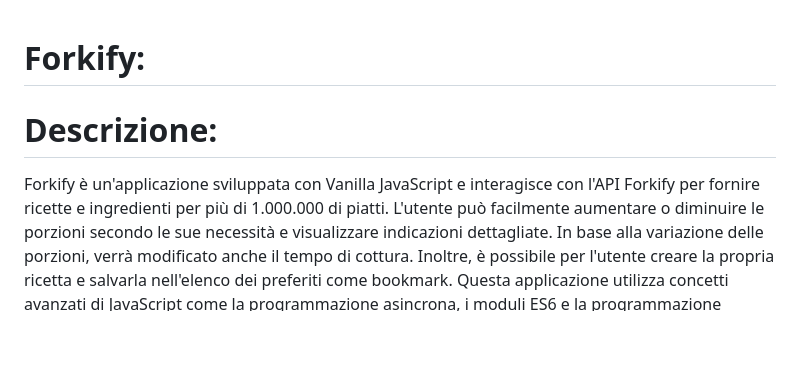
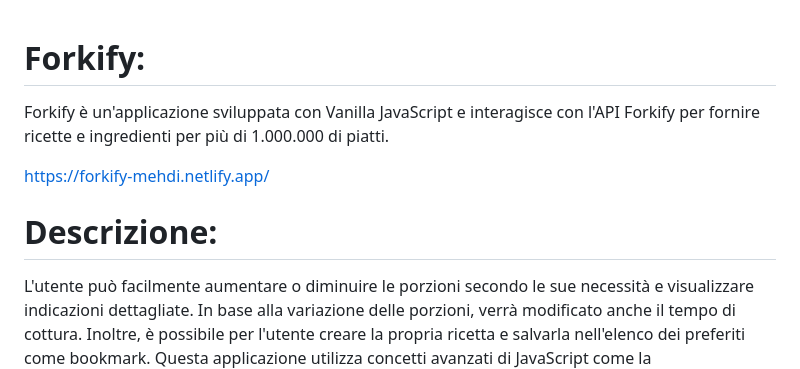
Before and after one commit to mehdiviolet/forkify-mehdi, a Markdown page: Readme.md, the part around the change printed below. Rendered like a GitHub page; blank space fills up the shorter version.

```diff
--- a/Readme.md
+++ b/Readme.md
@@ -1,8 +1,12 @@
 # Forkify:
+
+Forkify è un'applicazione sviluppata con Vanilla JavaScript e interagisce con l'API Forkify per fornire ricette e ingredienti per più di 1.000.000 di piatti.
+
+<https://forkify-mehdi.netlify.app/>
 
 # Descrizione:
 
-Forkify è un'applicazione sviluppata con Vanilla JavaScript e interagisce con l'API Forkify per fornire ricette e ingredienti per più di 1.000.000 di piatti. L'utente può facilmente aumentare o diminuire le porzioni secondo le sue necessità e visualizzare indicazioni dettagliate. In base alla variazione delle porzioni, verrà modificato anche il tempo di cottura. Inoltre, è possibile per l'utente creare la propria ricetta e salvarla nell'elenco dei preferiti come bookmark.
+L'utente può facilmente aumentare o diminuire le porzioni secondo le sue necessità e visualizzare indicazioni dettagliate. In base alla variazione delle porzioni, verrà modificato anche il tempo di cottura. Inoltre, è possibile per l'utente creare la propria ricetta e salvarla nell'elenco dei preferiti come bookmark.
 Questa applicazione utilizza concetti avanzati di JavaScript come la programmazione asincrona, i moduli ES6 e la programmazione orientata agli oggetti (OOP).
 L'idea originale del progetto è stata proposta e creata da Jonas Schmedtmann nel suo corso di JavaScript. Ho sviluppato il progetto come parte di un progetto personale per imparare JavaScript. Ho rifatto l'intera parte logica, migliorando alcuni aspetti logici di JavaScript. Ho aggiunto alcune funzionalità extra e ho anche modificato gli aspetti visivi, incluso il logo, ecc.
 
```
Also changed, not shown: other parts of Readme.md (+10 -1 lines), screen-shots/1.png (added), screen-shots/2.png (added), screen-shots/3.png (added), screen-shots/4.png (added).
